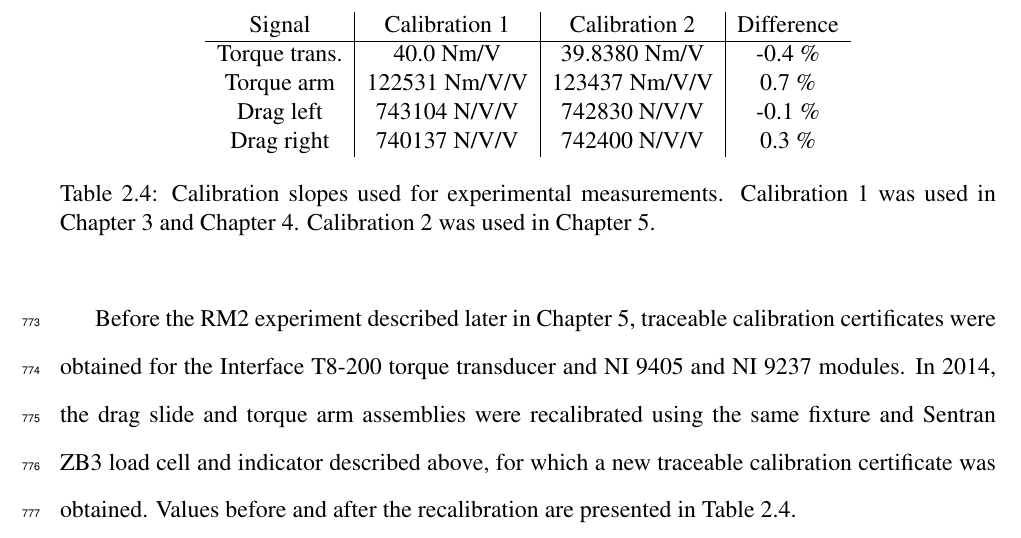
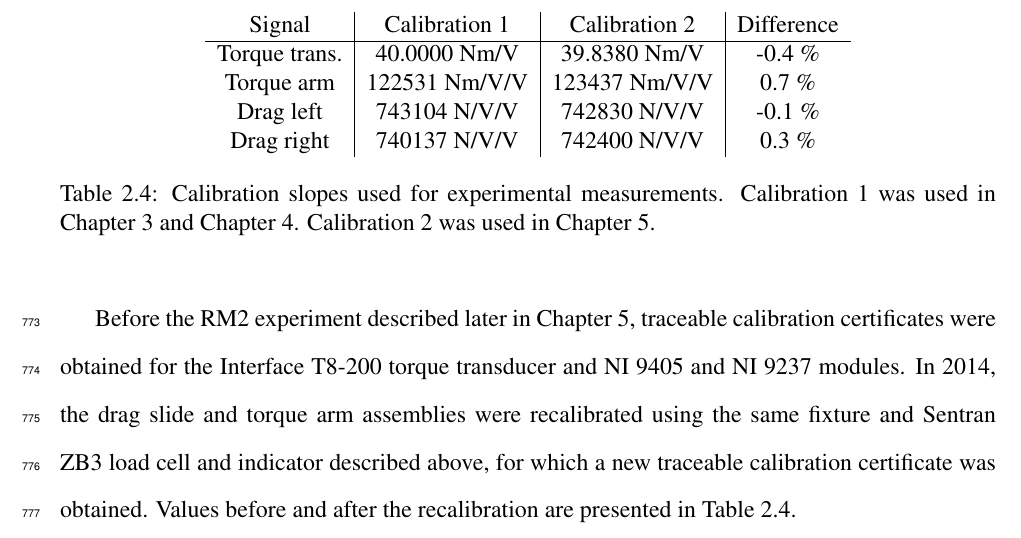
Before and after one commit to petebachant/PhD-thesis, a LaTeX thesis (thesis.tex, which reads chapters/experimental-setup.tex): part of page 38 of 122, cut so that both start at the same text. Compiled offline with pdfLaTeX.

Commit message:
Add sig figs

```diff
--- a/chapters/experimental-setup.tex
+++ b/chapters/experimental-setup.tex
@@ -418,7 +418,7 @@ presented in Table~\ref{tab:calibrations}.
 \begin{tabular}{c|c|c|c}
     Signal & Calibration 1 & Calibration 2 & Difference \\
     \hline
-    Torque trans. & 40.0 Nm/V & 39.8380 Nm/V & -0.4 \% \\
+    Torque trans. & 40.0000 Nm/V & 39.8380 Nm/V & -0.4 \% \\
     Torque arm & 122531 Nm/V/V & 123437 Nm/V/V & 0.7 \% \\
     Drag left & 743104 N/V/V & 742830 N/V/V & -0.1 \% \\
     Drag right & 740137 N/V/V & 742400 N/V/V & 0.3 \% \\
```
